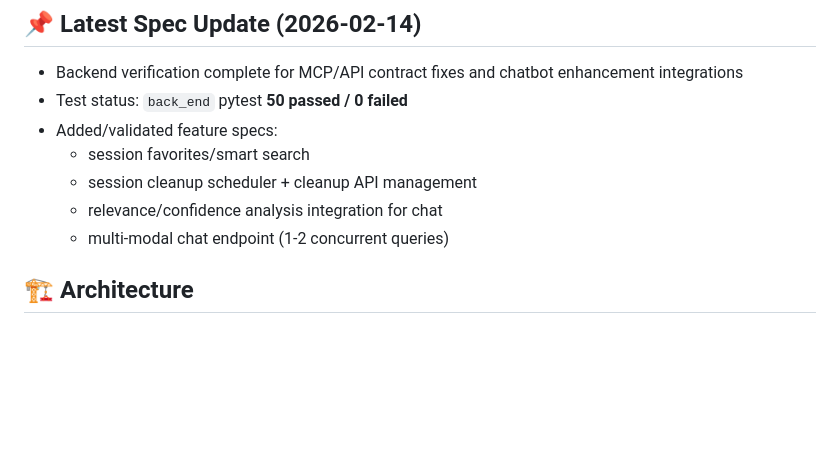
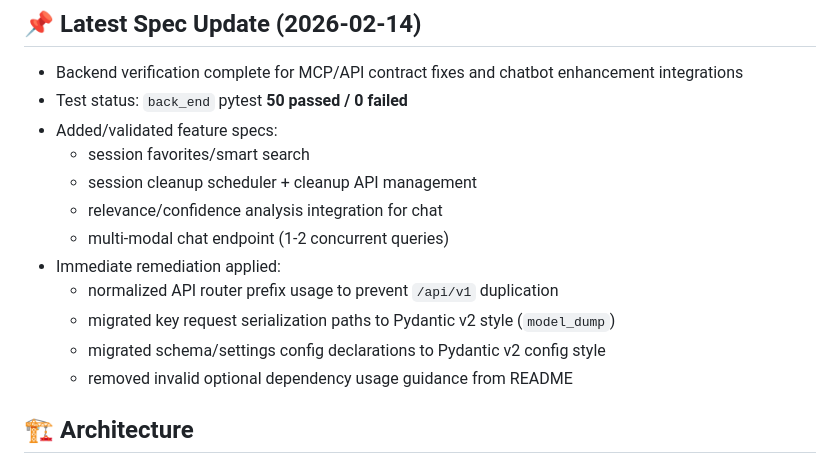
Before and after one commit to nuri428/patent_board_full, a Markdown page: PROJECT_COMPLETION.md, the part around the change. GitHub-like rendering; blank space fills up the shorter version.

```diff
--- a/PROJECT_COMPLETION.md
+++ b/PROJECT_COMPLETION.md
@@ -9,6 +9,11 @@
   - session cleanup scheduler + cleanup API management
   - relevance/confidence analysis integration for chat
   - multi-modal chat endpoint (1-2 concurrent queries)
+- Immediate remediation applied:
+  - normalized API router prefix usage to prevent `/api/v1` duplication
+  - migrated key request serialization paths to Pydantic v2 style (`model_dump`)
+  - migrated schema/settings config declarations to Pydantic v2 config style
+  - removed invalid optional dependency usage guidance from README
 
 ## 🏗️ Architecture
 
```
Also changed, not shown: README.md (+0 -5 lines), tasks.md (+4 -0 lines).
